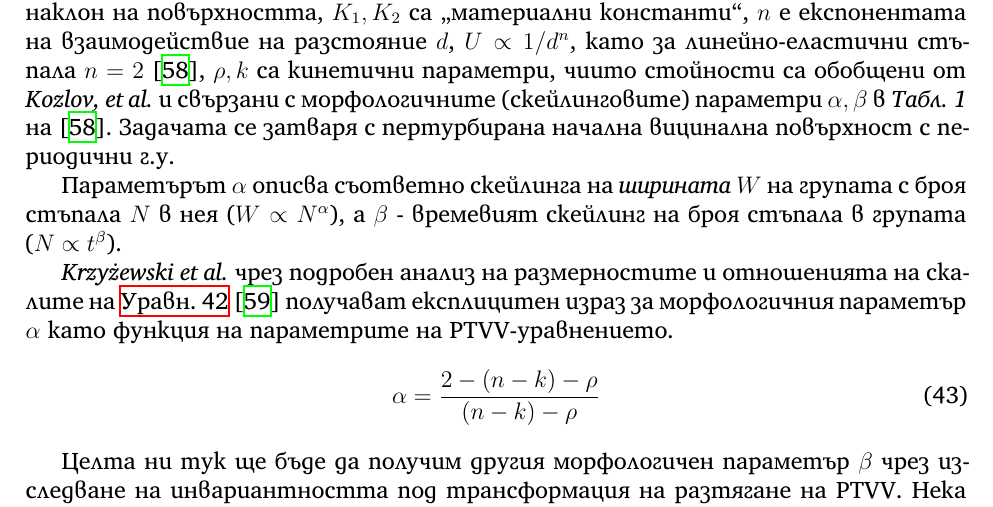
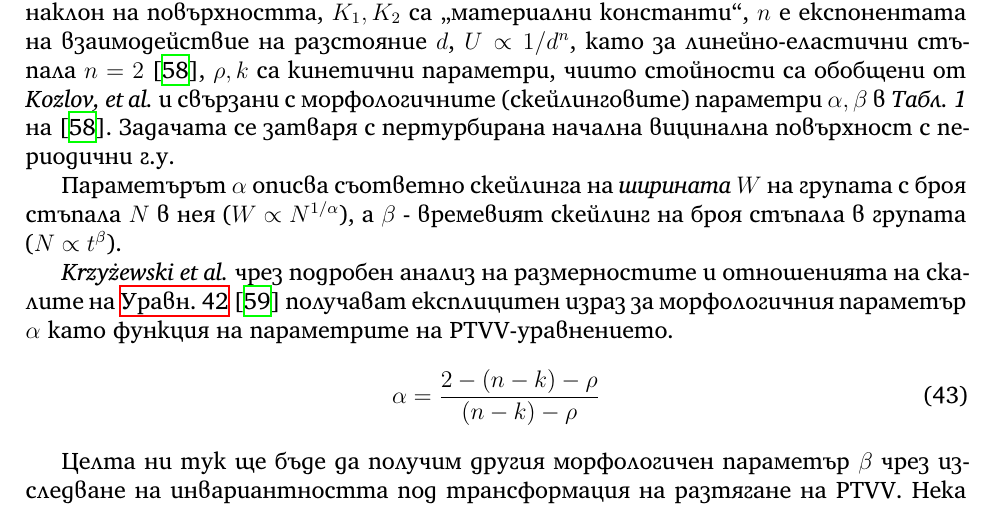
Before and after one commit to vasilvas99/masters-thesis, a LaTeX document (main.tex, which reads sections/tangential_growth_modelling.tex): part of page 71 of 82, cut so that both start at the same text. Compiled offline with XeLaTeX.

Commit message:
Fix W ~ N^1/alpha

```diff
--- a/sections/tangential_growth_modelling.tex
+++ b/sections/tangential_growth_modelling.tex
@@ -470,7 +470,7 @@ MSI е имплементирана, така че да работи дирек
 \end{equation}
 Където $h$ - локална височина на повърхността в точката $x$, $m \coloneqq \partial h / \partial x$ - локален наклон на повърхността, $K_1, K_2$ са ,,материални константи``, $n$ е експонентата на взаимодействие на разстояние $d$, $U \propto 1/d^n$, като за линейно-еластични стъпала $n = 2$ \cite{Kozlov2022}, $\rho, k$ са кинетични параметри, чиито стойности са обобщени от \textit{Kozlov, et al.} и свързани с морфологичните (скейлинговите) параметри $\alpha, \beta$ в \textit{Табл.~1} на \cite{Kozlov2022}. Задачата се затваря с пертурбирана начална вицинална повърхност с периодични г.у.
 
-Параметърът $\alpha$ описва съответно скейлинга на \textit{ширината} $W$ на групата с броя стъпала $N$ в нея ($W \propto N^\alpha$), а $\beta$ - времевият скейлинг на броя стъпала в групата ($N \propto t^\beta$).
+Параметърът $\alpha$ описва съответно скейлинга на \textit{ширината} $W$ на групата с броя стъпала $N$ в нея ($W \propto N^{1/\alpha}$), а $\beta$ - времевият скейлинг на броя стъпала в групата ($N \propto t^\beta$).
 
 \textit{Krzyżewski et al.} чрез подробен анализ на размерностите и отношенията на скалите на \autoref{eq:ptvv} \cite{Krzyewski2018} получават експлицитен израз за морфологичния параметър $\alpha$ като функция на параметрите на PTVV-уравнението.
 \begin{equation}
```
